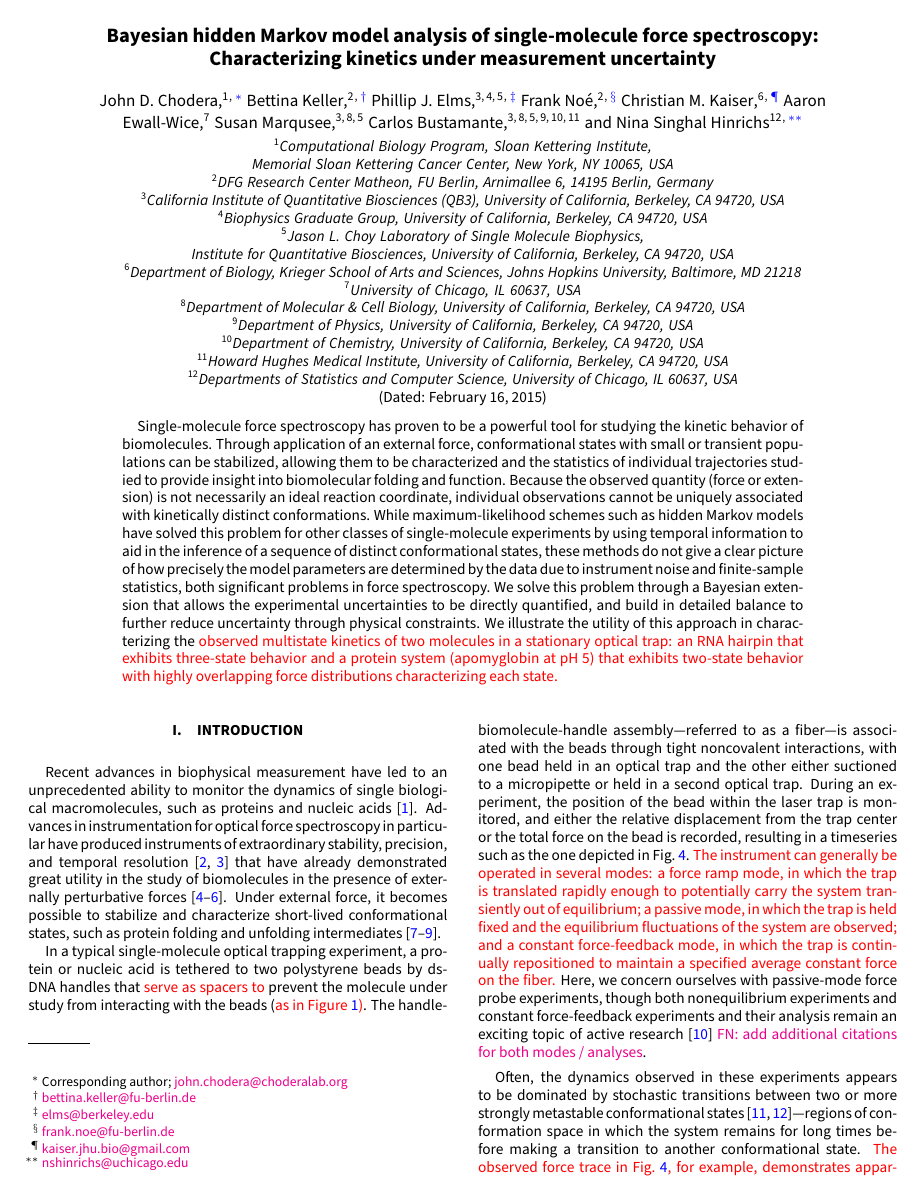
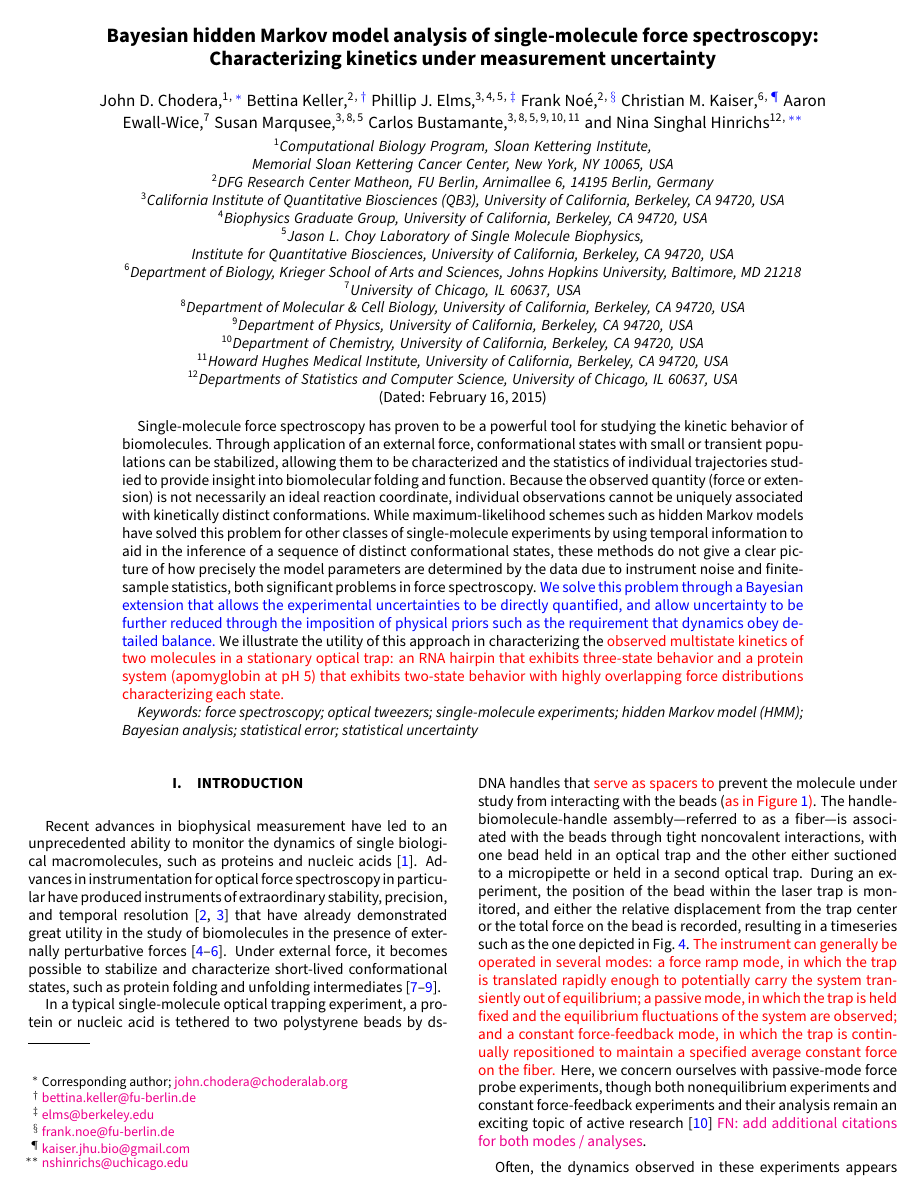
Before and after one commit to bhmm/legacy-bhmm-force-spectroscopy-manuscript, a LaTeX paper (manuscripts/bayesian-hmm-method/bhmm.tex): page 1 of 13. Compiled offline with pdfLaTeX.

Commit message:
Edits to abstract.

```diff
--- a/manuscripts/bayesian-hmm-method/bhmm.tex
+++ b/manuscripts/bayesian-hmm-method/bhmm.tex
@@ -162,10 +162,10 @@ Single-molecule force spectroscopy has proven to be a powerful tool for studying
 Through application of an external force, conformational states with small or transient populations can be stabilized, allowing them to be characterized and the statistics of individual trajectories studied to provide insight into biomolecular folding and function.
 Because the observed quantity (force or extension) is not necessarily an ideal reaction coordinate, individual observations cannot be uniquely associated with kinetically distinct conformations.
 While maximum-likelihood schemes such as hidden Markov models have solved this problem for other classes of single-molecule experiments by using temporal information to aid in the inference of a sequence of distinct conformational states, these methods do not give a clear picture of how precisely the model parameters are determined by the data due to instrument noise and finite-sample statistics, both significant problems in force spectroscopy.
-We solve this problem through a Bayesian extension that allows the experimental uncertainties to be directly quantified, and build in detailed balance to further reduce uncertainty through physical constraints.
+{\color{blue}We solve this problem through a Bayesian extension that allows the experimental uncertainties to be directly quantified, and allow uncertainty to be further reduced through the imposition of physical priors such as the requirement that dynamics obey detailed balance.}
 We illustrate the utility of this approach in characterizing the {\color{red}observed multistate kinetics of two molecules in a stationary optical trap: an RNA hairpin that exhibits three-state behavior and a protein system (apomyglobin at pH 5) that exhibits two-state behavior with highly overlapping force distributions characterizing each state.}
 
-%\emph{Keywords: force spectroscopy; optical tweezers; single-molecule experiments; hidden Markov model (HMM); Bayesian analysis; statistical error; statistical uncertainty}
+\emph{Keywords: force spectroscopy; optical tweezers; single-molecule experiments; hidden Markov model (HMM); Bayesian analysis; statistical error; statistical uncertainty}
 
 \end{abstract}
 
```
Also changed, not shown: manuscripts/bayesian-hmm-method/bhmm.pdf.
